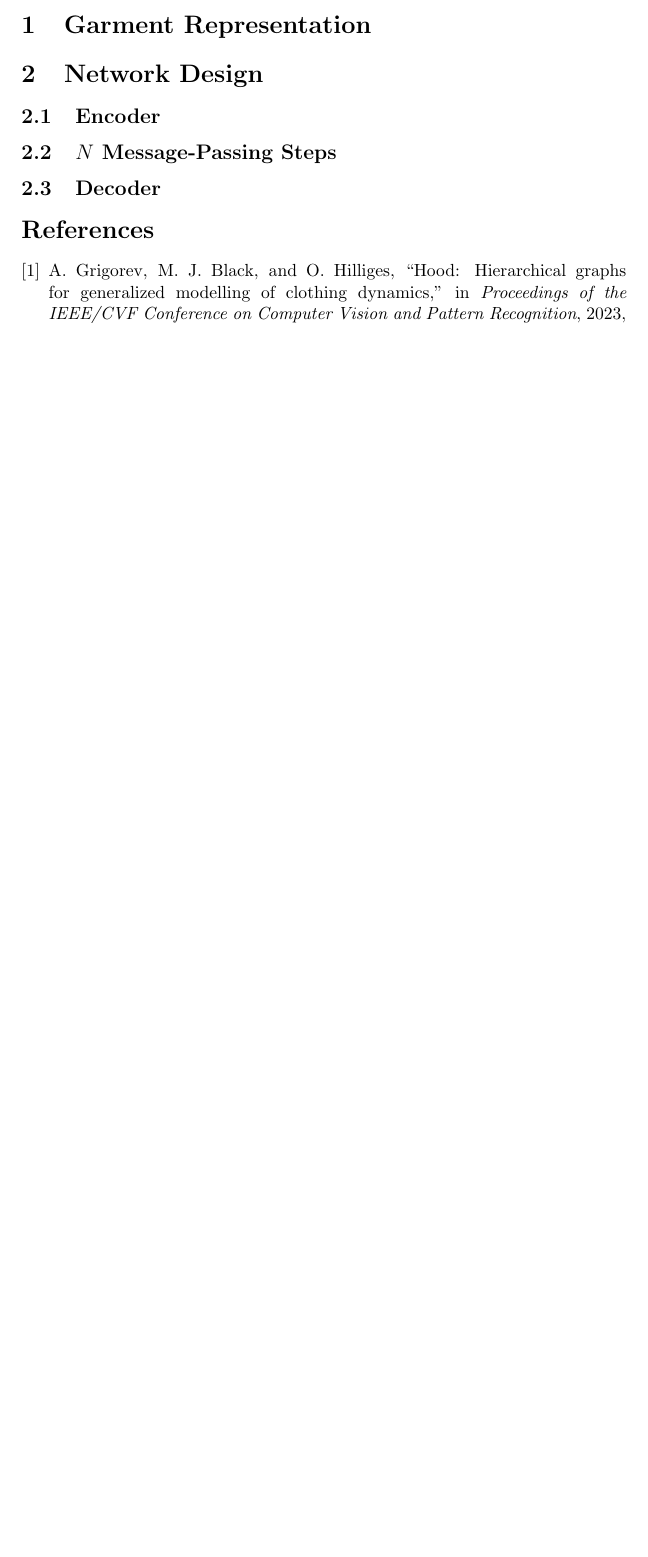
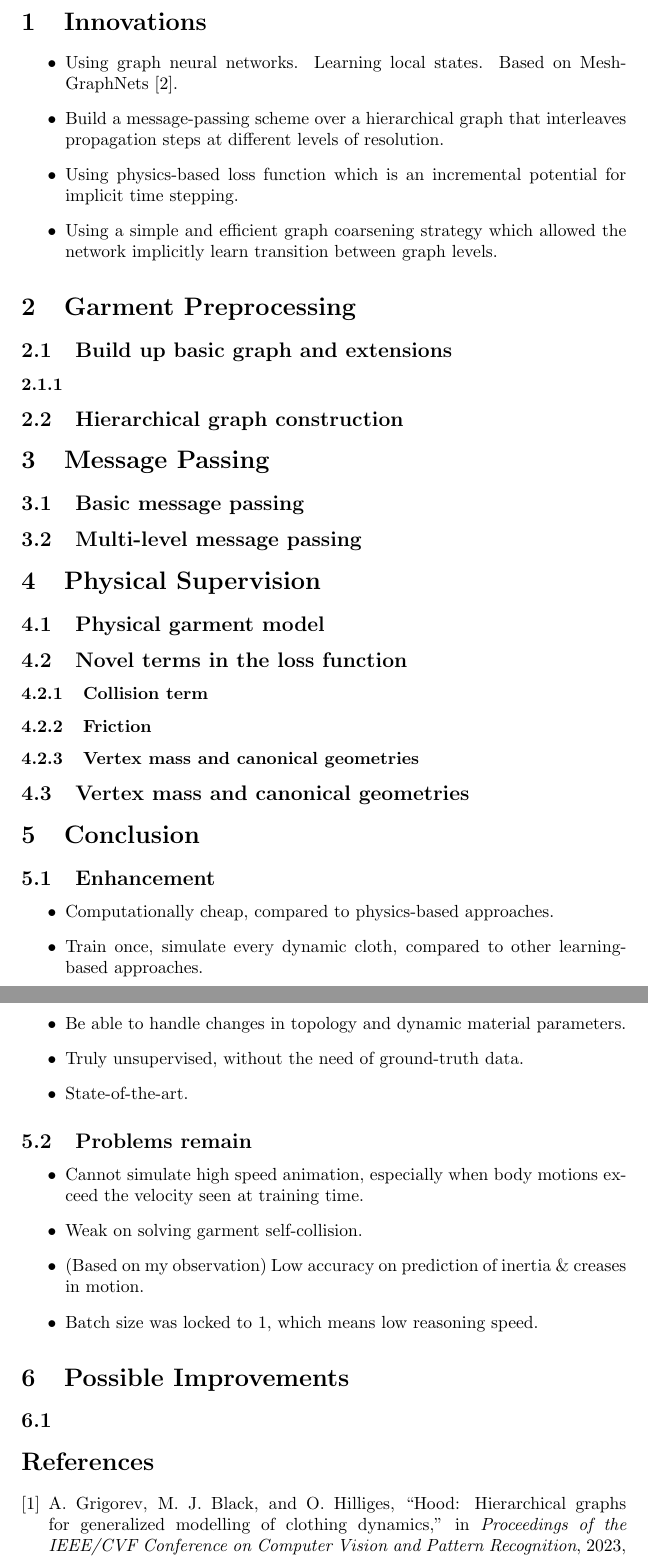
Before and after one commit to HLXY-420/learn-repo, a LaTeX paper (Papers-notes/HOOD-notes/HOOD-report.tex): part of the page before the commit and two parts of pages 2 and 3 of 3 after it, the two joined at a grey line, cut at the place of the change, the shorter picture padded with empty space. Compiled offline with pdfLaTeX.

Commit message:
Updated the HOOD-reports.

```diff
--- a/Papers-notes/HOOD-notes/HOOD-report.tex
+++ b/Papers-notes/HOOD-notes/HOOD-report.tex
@@ -14,12 +15,49 @@
 \begin{abstract}
     A report after reading HOOD\cite{grigorev2023hood}. Including 3 parts: the garment representation used in HOOD, the network architecture of HOOD, and possible improvements.
 \end{abstract}
-\section{Garment Representation}
+\section{Innovations}
+\begin{itemize}
+    \item Using graph neural networks. Learning local states. Based on MeshGraphNets\cite{pfaff2021learning}.
+    \item Build a message-passing scheme over a hierarchical graph that interleaves propagation steps at different levels of resolution.
+    \item Using physics-based loss function which is an incremental potential for implicit time stepping.
+    \item Using a simple and efficient graph coarsening strategy which allowed the network implicitly learn transition between graph levels.
+\end{itemize}
 
-\section{Network Design}
-\subsection{Encoder}
-\subsection{$N$ Message-Passing Steps}
-\subsection{Decoder}
+\section{Garment Preprocessing}
+\subsection{Build up basic graph and extensions}
+\subsubsection{}
+\subsection{Hierarchical graph construction}
+
+\section{Message Passing}
+\subsection{Basic message passing}
+\subsection{Multi-level message passing}
+
+\section{Physical Supervision}
+\subsection{Physical garment model}
+\subsection{Novel terms in the loss function}
+\subsubsection{Collision term}
+\subsubsection{Friction}
+\subsubsection{Vertex mass and canonical geometries}
+\subsection{Vertex mass and canonical geometries}
+\section{Conclusion}
+\subsection{Enhancement}
+\begin{itemize}
+    \item Computationally cheap, compared to physics-based approaches.
+    \item Train once, simulate every dynamic cloth, compared to other learning-based approaches.
+    \item Be able to handle changes in topology and dynamic material parameters.
+    \item Truly unsupervised, without the need of ground-truth data.
+    \item State-of-the-art.
+\end{itemize}
+\subsection{Problems remain}
+\begin{itemize}
+    \item Cannot simulate high speed animation, especially when body motions exceed the velocity seen at training time.
+    \item Weak on solving garment self-collision.
+    \item (Based on my observation) Low accuracy on prediction of inertia \& creases in motion.
+    \item Batch size was locked to 1, which means low reasoning speed.
+\end{itemize}
+
+\section{Possible Improvements}
+\subsection{}
 
 \bibliographystyle{IEEEtran}
 \bibliography{HOOD-notes}
```
Also changed, not shown: Papers-notes/HOOD-notes/HOOD-notes.bib (+7 -1 lines), Papers-notes/HOOD-notes/HOOD-report.pdf, Papers-notes/HOOD-notes/HOOD-report.tex (1 more changed lines).
